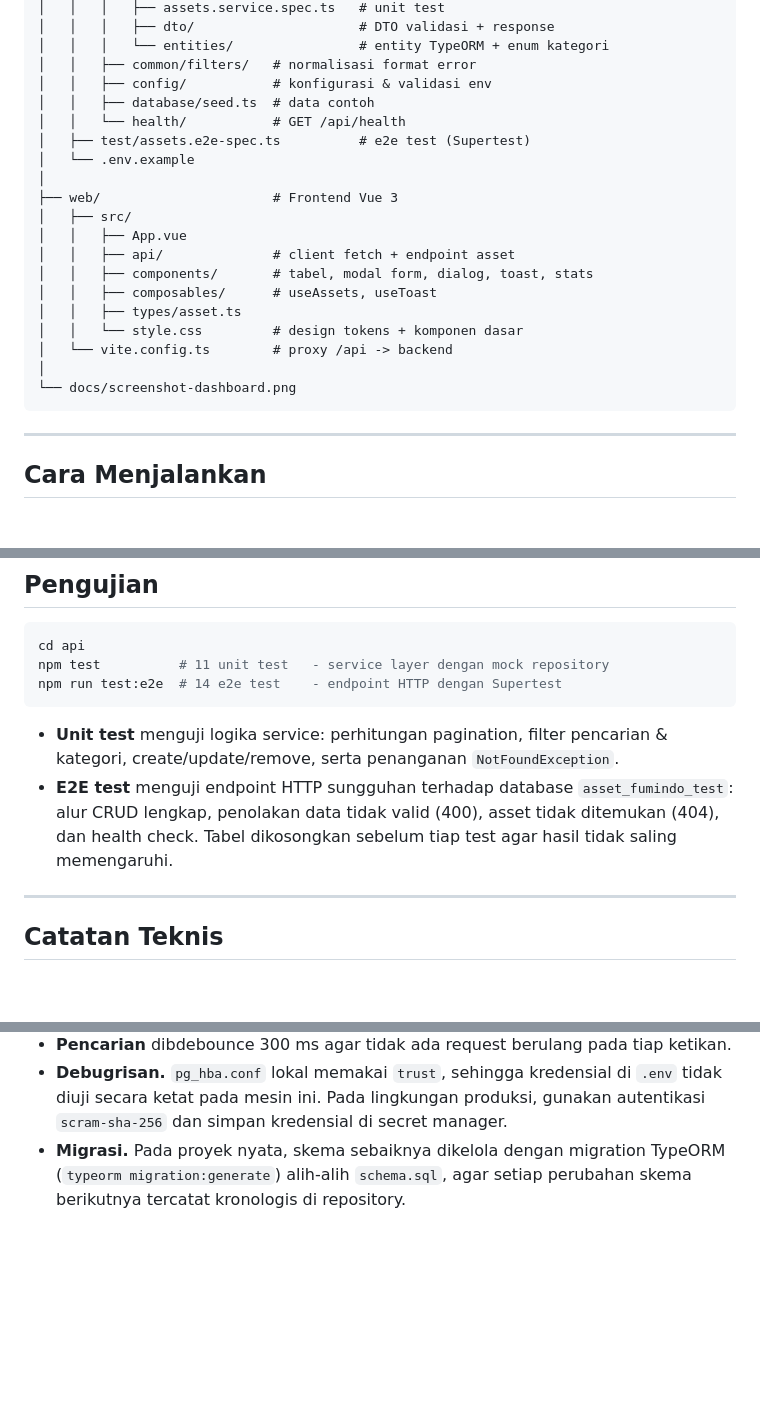
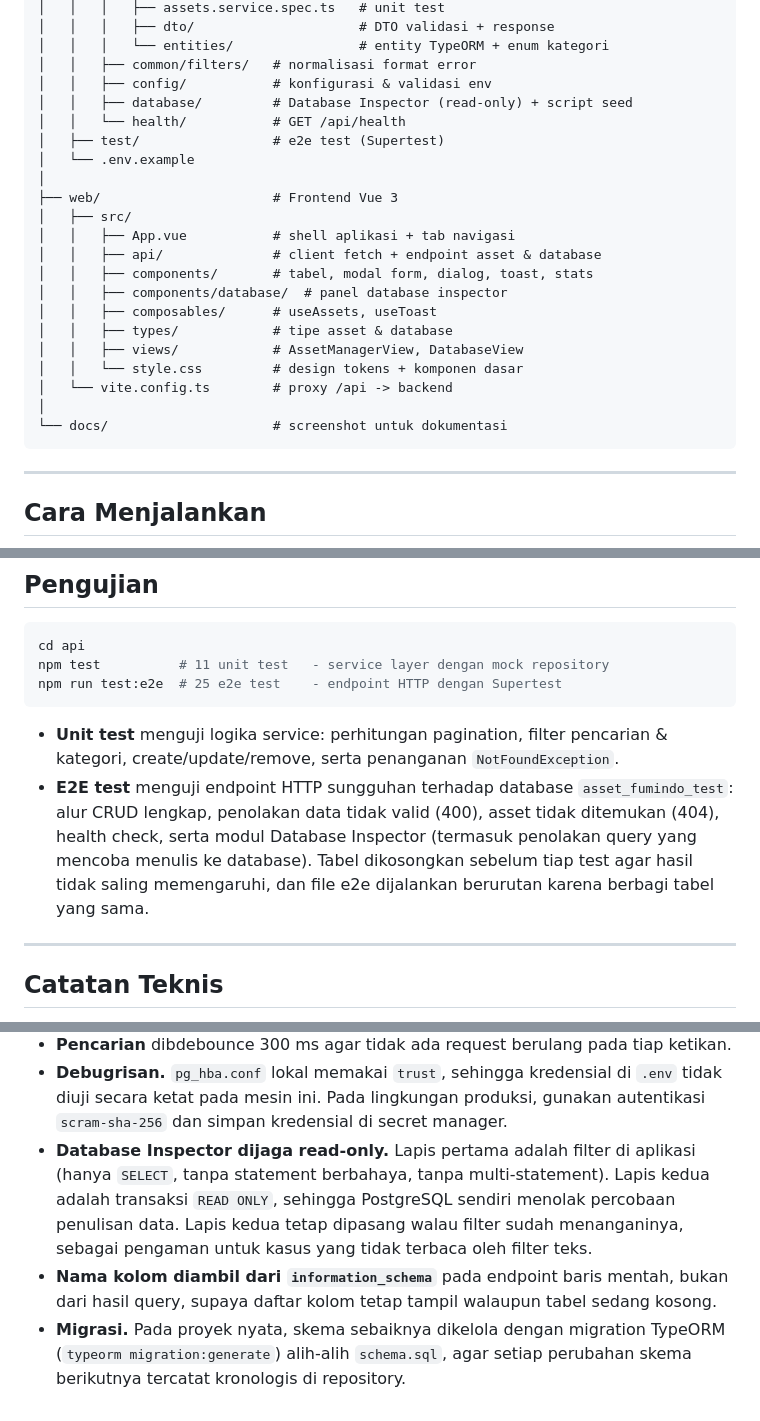
Before and after one commit to mad-af/fumindo-mandiri-sejahtera-asset-crud, a Markdown page: README.md, 3 parts joined by grey strips. GitHub-like rendering; blank space fills up the shorter version.

````diff
--- a/README.md
+++ b/README.md
@@ -63,22 +80,24 @@ Aplikasi CRUD management aset yang terdiri dari **database PostgreSQL**, **REST
 │   │   │   └── entities/                # entity TypeORM + enum kategori
 │   │   ├── common/filters/   # normalisasi format error
 │   │   ├── config/           # konfigurasi & validasi env
-│   │   ├── database/seed.ts  # data contoh
+│   │   ├── database/         # Database Inspector (read-only) + script seed
 │   │   └── health/           # GET /api/health
-│   ├── test/assets.e2e-spec.ts          # e2e test (Supertest)
+│   ├── test/                 # e2e test (Supertest)
 │   └── .env.example
 │
 ├── web/                      # Frontend Vue 3
 │   ├── src/
-│   │   ├── App.vue
-│   │   ├── api/              # client fetch + endpoint asset
+│   │   ├── App.vue           # shell aplikasi + tab navigasi
+│   │   ├── api/              # client fetch + endpoint asset & database
 │   │   ├── components/       # tabel, modal form, dialog, toast, stats
+│   │   ├── components/database/  # panel database inspector
 │   │   ├── composables/      # useAssets, useToast
-│   │   ├── types/asset.ts
+│   │   ├── types/            # tipe asset & database
+│   │   ├── views/            # AssetManagerView, DatabaseView
 │   │   └── style.css         # design tokens + komponen dasar
 │   └── vite.config.ts        # proxy /api -> backend
 │
-└── docs/screenshot-dashboard.png
+└── docs/                     # screenshot untuk dokumentasi
 ```
 
 ---
@@ -256,14 +279,16 @@ Untuk error `500`, pesan internal **tidak dibocorkan** ke client &mdash; hanya d
 ```bash
 cd api
 npm test          # 11 unit test   - service layer dengan mock repository
-npm run test:e2e  # 14 e2e test    - endpoint HTTP dengan Supertest
+npm run test:e2e  # 25 e2e test    - endpoint HTTP dengan Supertest
 ```
 
 - **Unit test** menguji logika service: perhitungan pagination, filter pencarian & kategori,
   create/update/remove, serta penanganan `NotFoundException`.
 - **E2E test** menguji endpoint HTTP sungguhan terhadap database `asset_fumindo_test`: alur CRUD
-  lengkap, penolakan data tidak valid (400), asset tidak ditemukan (404), dan health check.
-  Tabel dikosongkan sebelum tiap test agar hasil tidak saling memengaruhi.
+  lengkap, penolakan data tidak valid (400), asset tidak ditemukan (404), health check, serta
+  modul Database Inspector (termasuk penolakan query yang mencoba menulis ke database).
+  Tabel dikosongkan sebelum tiap test agar hasil tidak saling memengaruhi, dan file e2e
+  dijalankan berurutan karena berbagi tabel yang sama.
 
 ---
 
@@ -282,6 +307,13 @@ npm run test:e2e  # 14 e2e test    - endpoint HTTP dengan Supertest
 - **Debugrisan.** `pg_hba.conf` lokal memakai `trust`, sehingga kredensial di `.env` tidak
   diuji secara ketat pada mesin ini. Pada lingkungan produksi, gunakan autentikasi
   `scram-sha-256` dan simpan kredensial di secret manager.
+- **Database Inspector dijaga read-only.** Lapis pertama adalah filter di aplikasi (hanya
+  `SELECT`, tanpa statement berbahaya, tanpa multi-statement). Lapis kedua adalah transaksi
+  `READ ONLY`, sehingga PostgreSQL sendiri menolak percobaan penulisan data. Lapis kedua tetap
+  dipasang walau filter sudah menanganinya, sebagai pengaman untuk kasus yang tidak terbaca
+  oleh filter teks.
+- **Nama kolom diambil dari `information_schema`** pada endpoint baris mentah, bukan dari hasil
+  query, supaya daftar kolom tetap tampil walaupun tabel sedang kosong.
 - **Migrasi.** Pada proyek nyata, skema sebaiknya dikelola dengan migration TypeORM
   (`typeorm migration:generate`) alih-alih `schema.sql`, agar setiap perubahan skema berikutnya
   tercatat kronologis di repository.
````
Also changed, not shown: other parts of README.md (+21 -0 lines), docs/screenshot-database.png (added), 14 other files.
